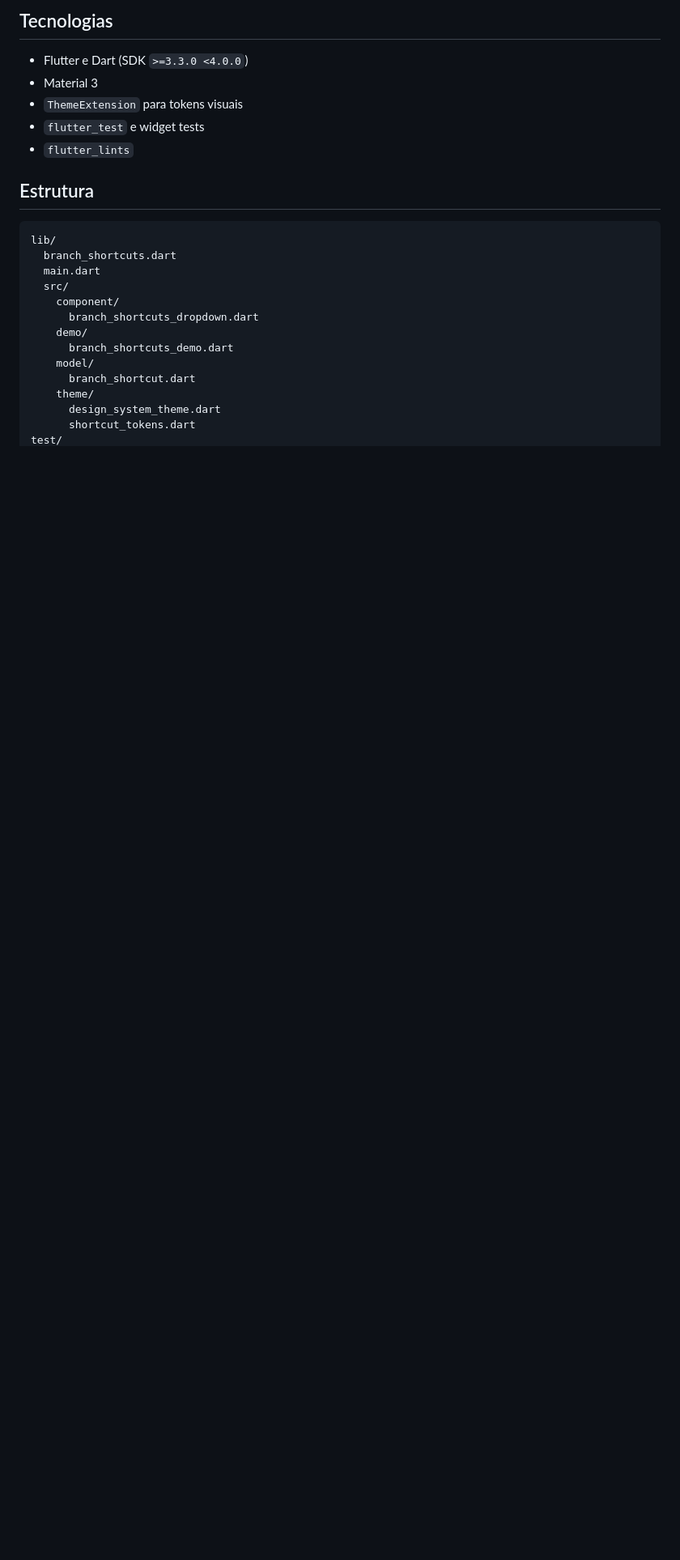
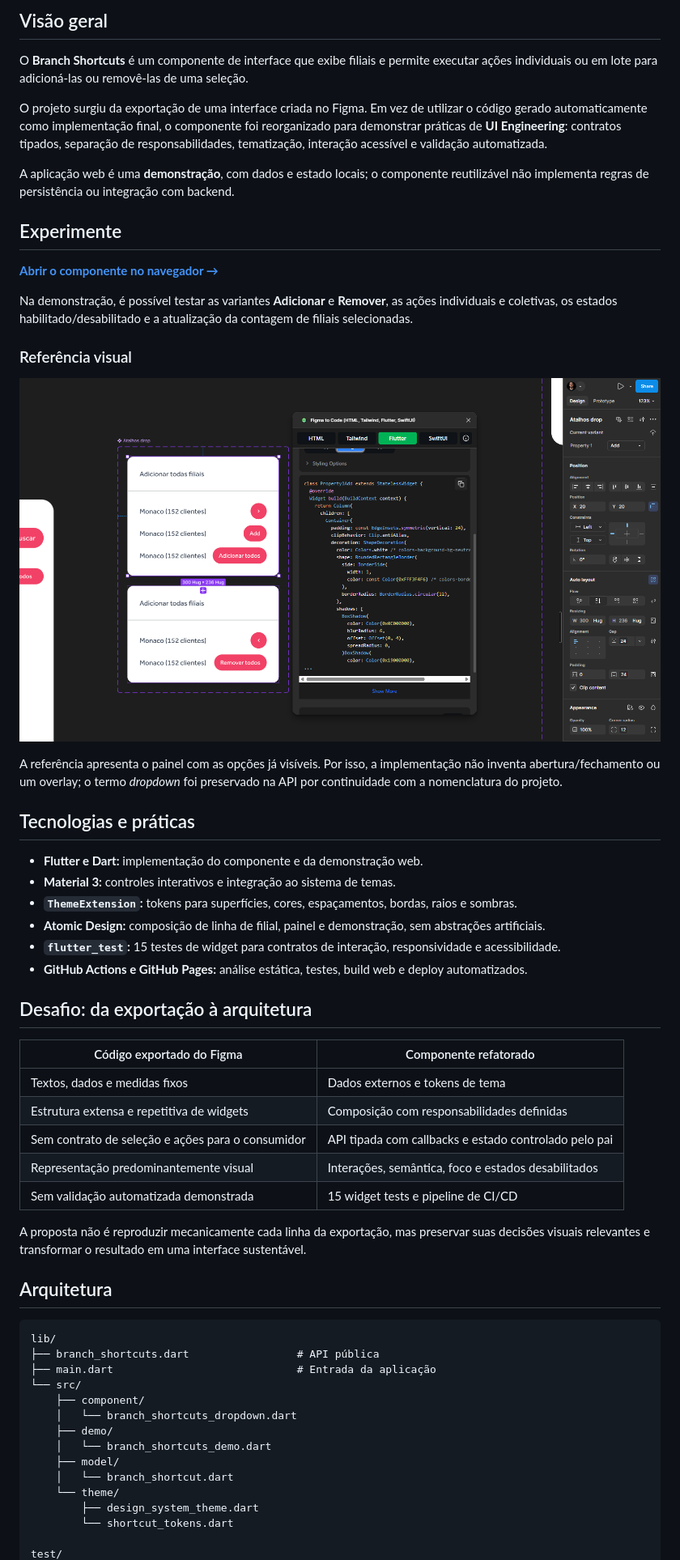
Before and after one commit to allanfagiani-oss/flutter-branch-shortcuts-design-system, a Markdown page: README.md, the part around one of its changes. Shown at 81% size. GitHub-like rendering; blank space fills up the shorter version.

Commit message:
docs: improve UI Engineering portfolio documentation

````diff
--- a/README.md
+++ b/README.md
@@ -8,26 +8,60 @@ Transformar uma exportação visual do Figma em um componente de interface suste
 
-## Tecnologias
+## Visão geral
 
-- Flutter e Dart (SDK `>=3.3.0 <4.0.0`)
-- Material 3
-- `ThemeExtension` para tokens visuais
-- `flutter_test` e widget tests
-- `flutter_lints`
+O **Branch Shortcuts** é um componente de interface que exibe filiais e permite executar ações individuais ou em lote para adicioná-las ou removê-las de uma seleção.
 
-## Estrutura
+O projeto surgiu da exportação de uma interface criada no Figma. Em vez de utilizar o código gerado automaticamente como implementação final, o componente foi reorganizado para demonstrar práticas de **UI Engineering**: contratos tipados, separação de responsabilidades, tematização, interação acessível e validação automatizada.
+
+A aplicação web é uma **demonstração**, com dados e estado locais; o componente reutilizável não implementa regras de persistência ou integração com backend.
+
+## Experimente
+
+**[Abrir o componente no navegador →](https://allanfagiani-oss.github.io/flutter-branch-shortcuts-design-system/)**
+
+Na demonstração, é possível testar as variantes **Adicionar** e **Remover**, as ações individuais e coletivas, os estados habilitado/desabilitado e a atualização da contagem de filiais selecionadas.
+
+### Referência visual
+
+![Referência original no Figma](reference/atalhos-figma.png.png)
+
+A referência apresenta o painel com as opções já visíveis. Por isso, a implementação não inventa abertura/fechamento ou um overlay; o termo *dropdown* foi preservado na API por continuidade com a nomenclatura do projeto.
+
+## Tecnologias e práticas
+
+- **Flutter e Dart:** implementação do componente e da demonstração web.
+- **Material 3:** controles interativos e integração ao sistema de temas.
+- **`ThemeExtension`:** tokens para superfícies, cores, espaçamentos, bordas, raios e sombras.
+- **Atomic Design:** composição de linha de filial, painel e demonstração, sem abstrações artificiais.
+- **`flutter_test`:** 15 testes de widget para contratos de interação, responsividade e acessibilidade.
+- **GitHub Actions e GitHub Pages:** análise estática, testes, build web e deploy automatizados.
+
+## Desafio: da exportação à arquitetura
+
+| Código exportado do Figma | Componente refatorado |
+| --- | --- |
+| Textos, dados e medidas fixos | Dados externos e tokens de tema |
+| Estrutura extensa e repetitiva de widgets | Composição com responsabilidades definidas |
+| Sem contrato de seleção e ações para o consumidor | API tipada com callbacks e estado controlado pelo pai |
+| Representação predominantemente visual | Interações, semântica, foco e estados desabilitados |
+| Sem validação automatizada demonstrada | 15 widget tests e pipeline de CI/CD |
+
+A proposta não é reproduzir mecanicamente cada linha da exportação, mas preservar suas decisões visuais relevantes e transformar o resultado em uma interface sustentável.
+
+## Arquitetura
 
 ```text
 lib/
-  branch_shortcuts.dart
-  main.dart
-  src/
-    component/
-      branch_shortcuts_dropdown.dart
-    demo/
-      branch_shortcuts_demo.dart
-    model/
-      branch_shortcut.dart
-    theme/
-      design_system_theme.dart
-      shortcut_tokens.dart
+├── branch_shortcuts.dart                 # API pública
+├── main.dart                             # Entrada da aplicação
+└── src/
+    ├── component/
+    │   └── branch_shortcuts_dropdown.dart
+    ├── demo/
+    │   └── branch_shortcuts_demo.dart
+    ├── model/
+    │   └── branch_shortcut.dart
+    └── theme/
+        ├── design_system_theme.dart
+        └── shortcut_tokens.dart
+
 test/
````
Also changed, not shown: other parts of README.md (+54 -59 lines).
